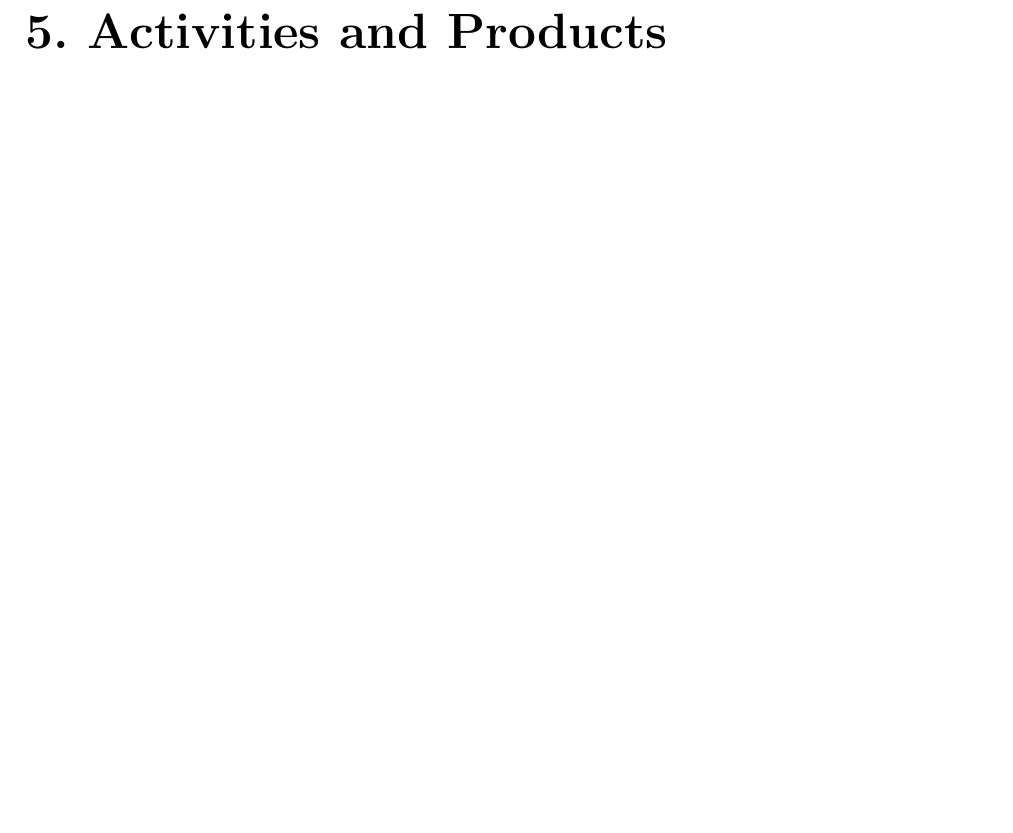
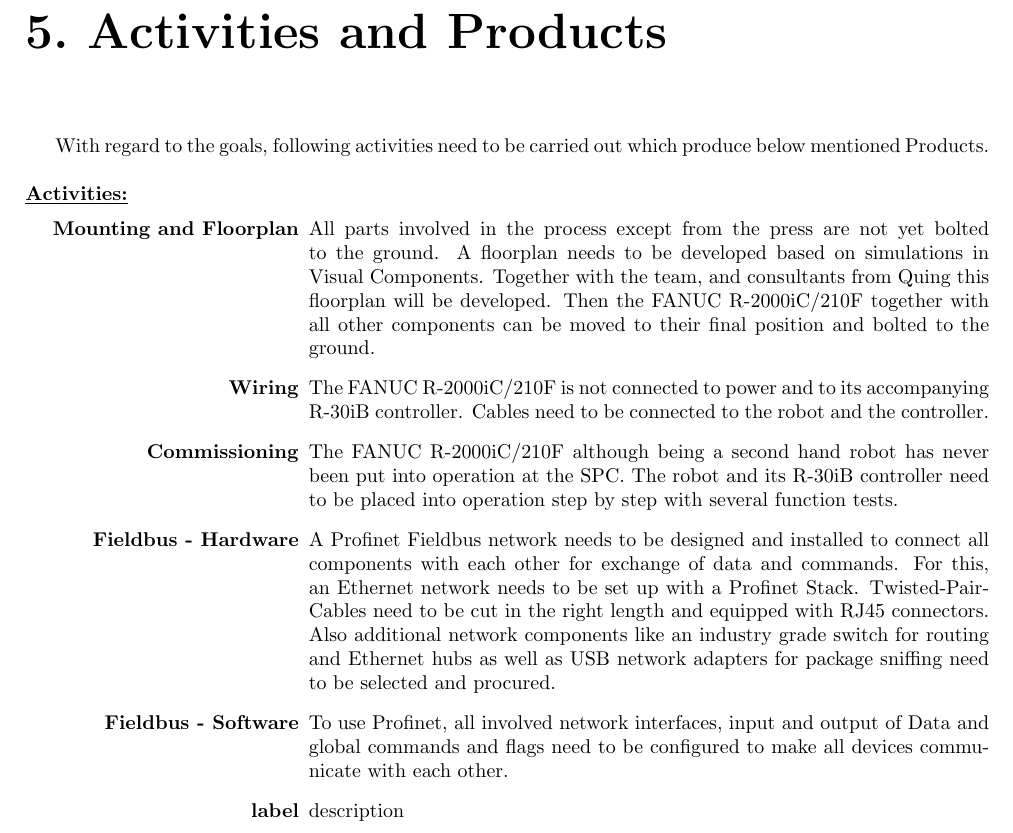
Before and after one commit to AI-Bot-Karl/Plan-of-approach-MT-, a LaTeX document (Report_Latex/report.tex, which reads Report_Latex/Plan/Activities_and_Products.tex): part of page 7 of 13, cut so that both start at the same text, the shorter picture padded with empty space. Compiled offline with pdfLaTeX.

Commit message:
Start of Activities and Products

```diff
--- a/Report_Latex/Plan/Activities_and_Products.tex
+++ b/Report_Latex/Plan/Activities_and_Products.tex
@@ -1 +1,40 @@
+% !TeX spellcheck = en_GB
+
 \chapter{Activities and Products}
+
+With regard to the goals, following activities need to be carried out which produce below mentioned Products.\\
+\\
+\underline{\textbf{Activities:}}\vspace{2mm}
+\begin{itemize}[leftmargin=5cm]
+	\item[\textbf{Mounting and Floorplan}] All parts involved in the process except from the press are not yet bolted to the ground. A floorplan needs to be developed based on simulations in Visual Components. Together with the team, and consultants from Quing this floorplan will be developed. Then the FANUC R-2000iC/210F together with all other components can be moved to their final position and bolted to the ground.
+	\item[\textbf{Wiring}] The FANUC R-2000iC/210F is not connected to power and to its accompanying R-30iB controller. Cables need to be connected to the robot and the controller.
+	\item[\textbf{Commissioning}] The FANUC R-2000iC/210F although being a second hand robot has never been put into operation at the SPC. The robot and its R-30iB controller need to  be placed into operation step by step with several function tests.
+	\item[\textbf{Fieldbus - Hardware}] A Profinet Fieldbus network needs to be designed and installed to connect all components with each other for exchange of data and commands. For this, an Ethernet network needs to be set up with a Profinet Stack. Twisted-Pair-Cables need to be cut in the right length and equipped with RJ45 connectors. Also additional network components like an industry grade switch for routing and Ethernet hubs as well as USB network adapters for package sniffing need  to be selected and procured.
+	\item[\textbf{Fieldbus - Software}] To use Profinet, all involved network interfaces, input and output of Data and global commands and flags need to be configured to make all devices communicate with each other.
+	\item[\textbf{label}] description
+\end{itemize}
+
+%1.5	Activities and products
+%
+%The activities leading to the successful completion of the objective are as follows:
+%1)	Existing wiring of the controller and safety features will be read and understood. This can be done through the company’s manual and if needed, with the help of an external expert.
+%2)	Apart from the press, every part involved in the process is unattached to the ground. To fix the robots and hence, begin programming it, can only begin after a floorplan is established. With the help of the team and guides, a floorplan will be made and every part will be fixed to the ground.
+%3)	A network will be set up with the help of Ethernet cables and hub to enable Profinet standards alongside Ethernet for communication between all the sub-processes of production
+%4)	Configuration of all network interfaces, input-output data and programming commands will be done to start communicating with all devices.
+%5)	A model of the 4-axis Fanuc M-3iA/6S will be made through simulation software (Roboguide or Visual Components)
+%6)	All sensors relevant to the Delta-bot’s function needs to be identified, wired to the input/output slots of the controller and then integrated into programming. Some useful sensors are:
+%a)	Inductive proximity sensors (located initially near the extruder) which signal that a composite material is arriving on the conveyor belt
+%b)	Load cell to sense the weight of the material when the robot picks it up.
+%c)	Photoelectric diffuse sensor to measure the distance between the robot and the composite part
+%7)	The Fanuc M-3iA/6S will be programmed using Siemens Simatic S7-1500 Programmable Logic Controller (PLC) keeping in mind safety considerations like emergency stops. It will then be able to understand when the composite material will reach the robot gripper after being released from the extruder; after which it can pick it up, measure its weight and place according to the information.
+%8)	A simulation by available software (Roboguide or Visual Components) will be made before testing on the robot; most errors will be detected and fixed here.
+%9)	Test runs and debugging will be done adhering to the Fanuc Controller manual (Fanuc, 2019, p. 12)
+%10)	Fine-tuning the coordination between all sub-processes will take place; this will account for the speed of the conveyor, extruder, sensitivity of load cell, status of press and so on.
+%11)	The draft of the report will be sent to the supervisor for feedback. After the errors are fixed, the final report and defense will take place.
+%
+%The products arising from the activities will be:
+%1)	Simulations:
+%a)	Floorplan for all major components involved in the process
+%b)	Model of the delta-bot (Fanuc M-3iA/6S)
+%c)	Control logic for the controller (R30iA)
+%2)	Major project report and presentation
```
Also changed, not shown: Report_Latex/report.pdf.
